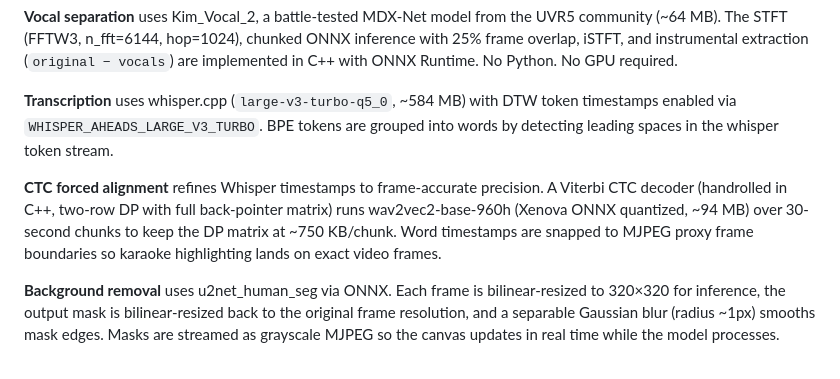
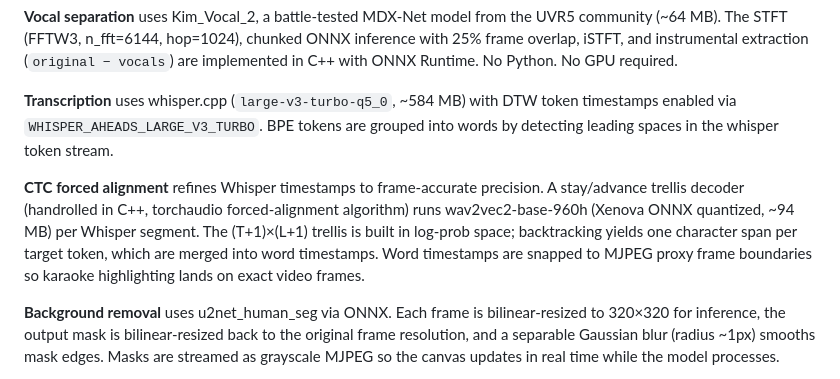
Before and after one commit to verticalrectangle/pop-maker-studio, a Markdown page: README.md, the part around the change. Rendered like a GitHub page.

```diff
--- a/README.md
+++ b/README.md
@@ -22,7 +22,7 @@ The ML stack runs fully locally. Nothing is uploaded.
 
 **Transcription** uses whisper.cpp (`large-v3-turbo-q5_0`, ~584 MB) with DTW token timestamps enabled via `WHISPER_AHEADS_LARGE_V3_TURBO`. BPE tokens are grouped into words by detecting leading spaces in the whisper token stream.
 
-**CTC forced alignment** refines Whisper timestamps to frame-accurate precision. A Viterbi CTC decoder (handrolled in C++, two-row DP with full back-pointer matrix) runs wav2vec2-base-960h (Xenova ONNX quantized, ~94 MB) over 30-second chunks to keep the DP matrix at ~750 KB/chunk. Word timestamps are snapped to MJPEG proxy frame boundaries so karaoke highlighting lands on exact video frames.
+**CTC forced alignment** refines Whisper timestamps to frame-accurate precision. A stay/advance trellis decoder (handrolled in C++, torchaudio forced-alignment algorithm) runs wav2vec2-base-960h (Xenova ONNX quantized, ~94 MB) per Whisper segment. The (T+1)×(L+1) trellis is built in log-prob space; backtracking yields one character span per target token, which are merged into word timestamps. Word timestamps are snapped to MJPEG proxy frame boundaries so karaoke highlighting lands on exact video frames.
 
 **Background removal** uses u2net_human_seg via ONNX. Each frame is bilinear-resized to 320×320 for inference, the output mask is bilinear-resized back to the original frame resolution, and a separable Gaussian blur (radius ~1px) smooths mask edges. Masks are streamed as grayscale MJPEG so the canvas updates in real time while the model processes.
 
```
Also changed, not shown: ARCHITECTURE.md (+3 -3 lines).
